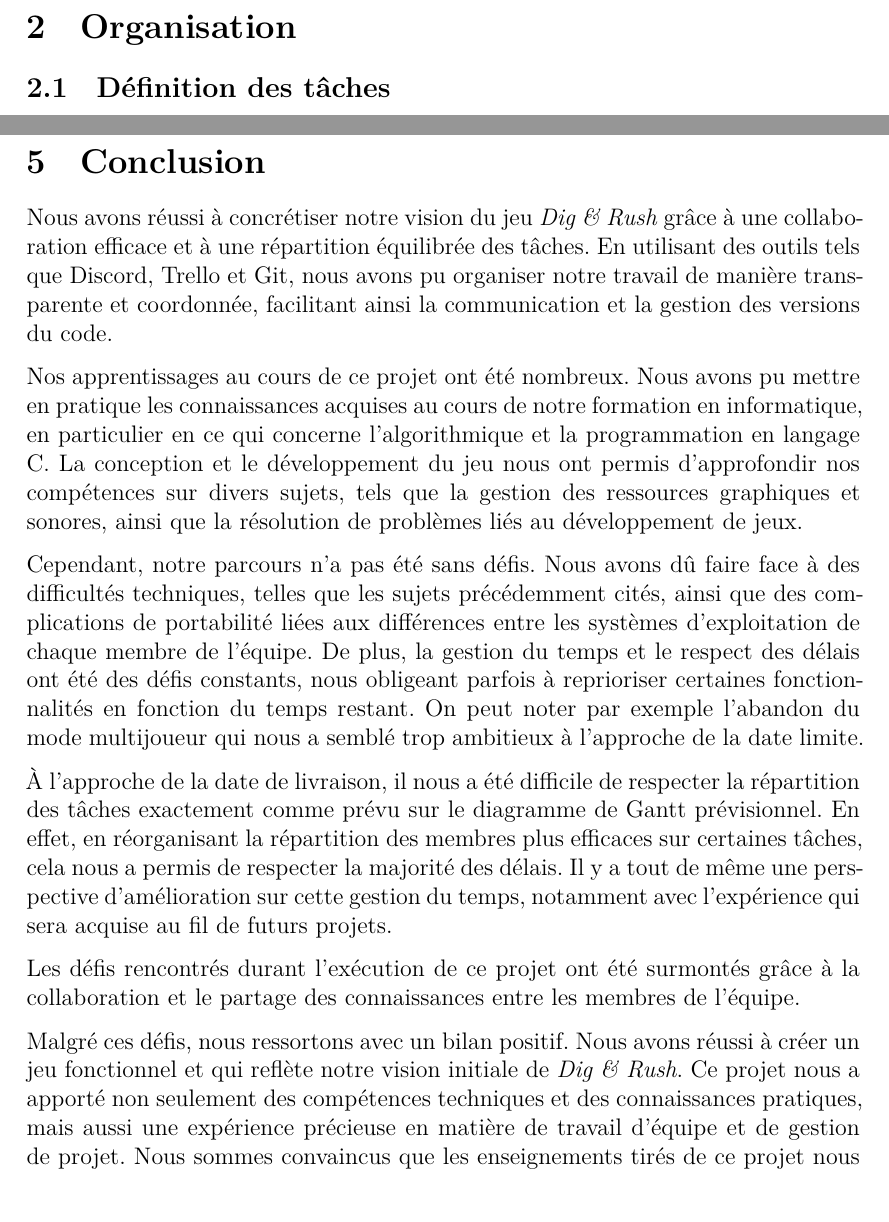
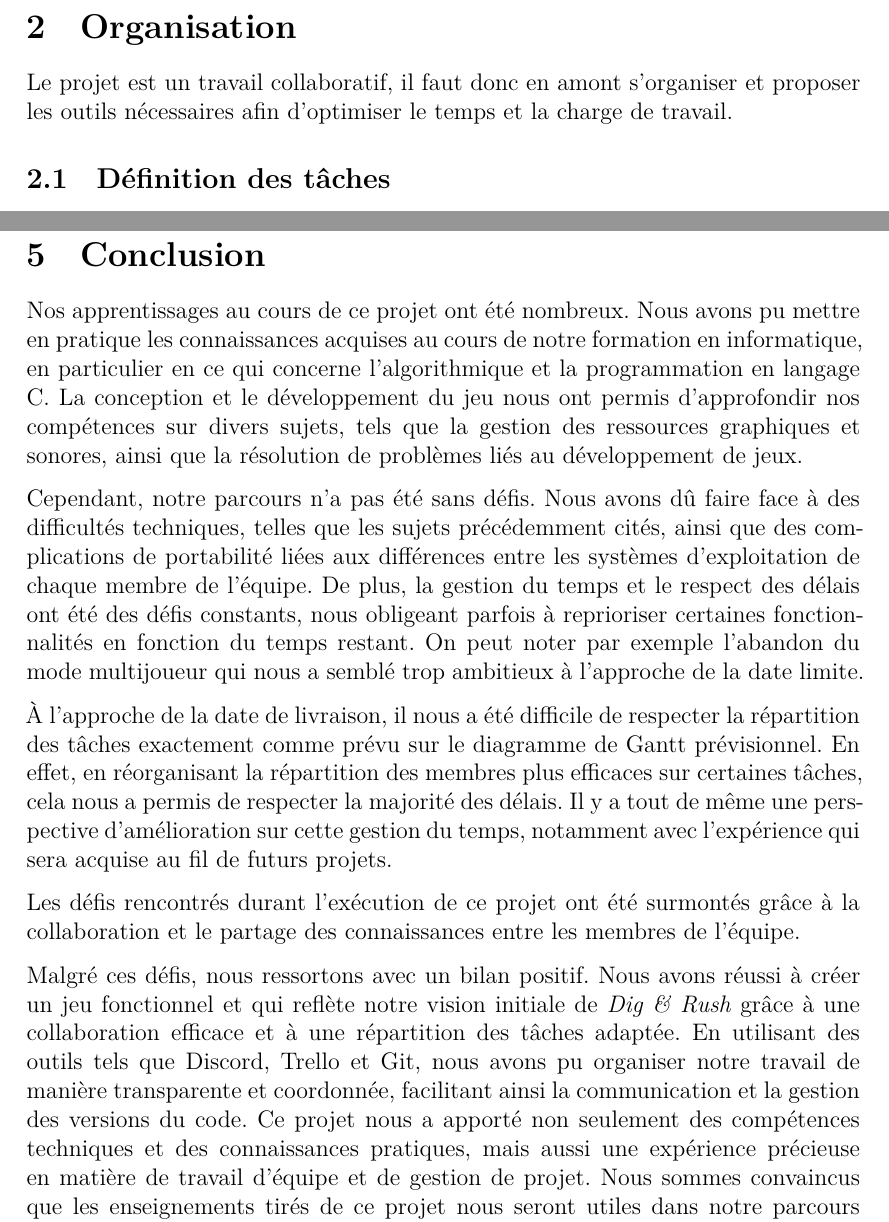
Before and after one commit to Arrween/Dig-and-Rush, a LaTeX document (doc/src/rapport.tex): two parts of pages 4 and 15 of 20, joined at a grey line, cut so that both start at the same text. Compiled offline with XeLaTeX.

Commit message:
ajout phrase accroche partie 2 et correction de la conclusion

```diff
--- a/doc/src/rapport.tex
+++ b/doc/src/rapport.tex
@@ -85,7 +85,7 @@ En annexe, se trouvera les tests unitaires et tentatives de débogage, les captu
 % Rédaction : Yohan
 % Longueur : 2 pages
 % Sujets : Gantt, répartition des tâches, salon de discussion, github (cartes ?), trello
-
+Le projet est un travail collaboratif, il faut donc en amont s’organiser et proposer les outils nécessaires afin d’optimiser le temps et la charge de travail.
 
 \subsection{Définition des tâches}
 Avant de commencer à coder, l’équipe a entamé une reflexion sur les différentes phases du projet et les tâches qui seraient susceptibles d’entrer dans ces phases.
@@ -385,9 +385,6 @@ Nous évoquons pour conclure cette section les concepts que nous avons envisagé
 % Rédaction : Jacques, Yohan
 % Longueur : 1 page et demi
 
-Nous avons réussi à concrétiser notre vision du jeu \textit{Dig \& Rush} grâce à une collaboration efficace et à une répartition équilibrée des tâches.
-En utilisant des outils tels que Discord, Trello et Git, nous avons pu organiser notre travail de manière transparente et coordonnée, facilitant ainsi la communication et la gestion des versions du code.
-
 Nos apprentissages au cours de ce projet ont été nombreux. Nous avons pu mettre en pratique les connaissances acquises au cours de notre formation en informatique, en particulier en ce qui concerne l’algorithmique et la programmation en langage C.
 La conception et le développement du jeu nous ont permis d’approfondir nos compétences sur divers sujets, tels que la gestion des ressources graphiques et sonores, ainsi que la résolution de problèmes liés au développement de jeux.
 
@@ -399,7 +396,9 @@ En effet, en réorganisant la répartition des membres plus eﬀicaces sur certa
 
 Les défis rencontrés durant l’exécution de ce projet ont été surmontés grâce à la collaboration et le partage des connaissances entre les membres de l’équipe.
 
-Malgré ces défis, nous ressortons avec un bilan positif. Nous avons réussi à créer un jeu fonctionnel et qui reflète notre vision initiale de \textit{Dig \& Rush}.
+Malgré ces défis, nous ressortons avec un bilan positif.
+Nous avons réussi à créer un jeu fonctionnel et qui reflète notre vision initiale de \textit{Dig \& Rush} grâce à une collaboration efficace et à une répartition des tâches adaptée.
+En utilisant des outils tels que Discord, Trello et Git, nous avons pu organiser notre travail de manière transparente et coordonnée, facilitant ainsi la communication et la gestion des versions du code.
 Ce projet nous a apporté non seulement des compétences techniques et des connaissances pratiques, mais aussi une expérience précieuse en matière de travail d’équipe et de gestion de projet.
 Nous sommes convaincus que les enseignements tirés de ce projet nous seront utiles dans notre parcours professionnel, que ce soit dans le domaine du développement, du jeu vidéo ou dans d’autres domaines de l’informatique.
 
```
